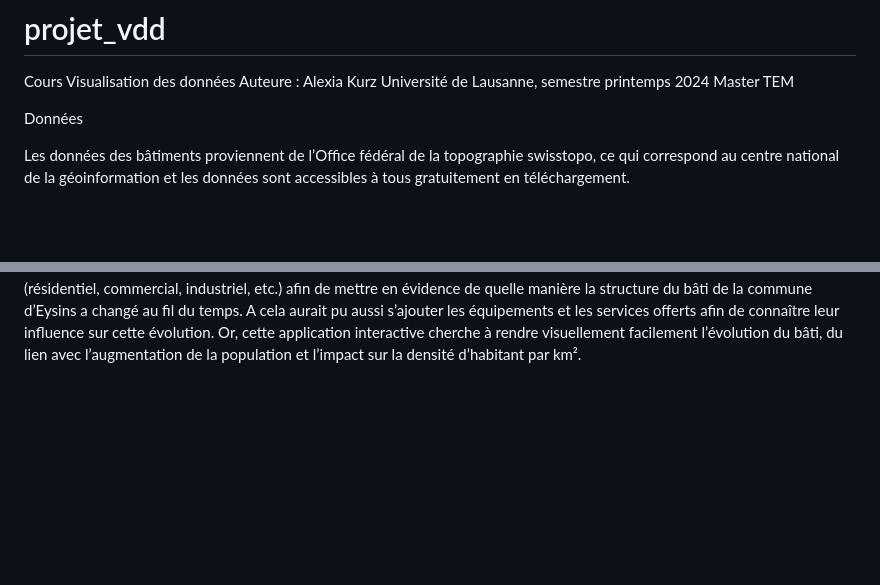
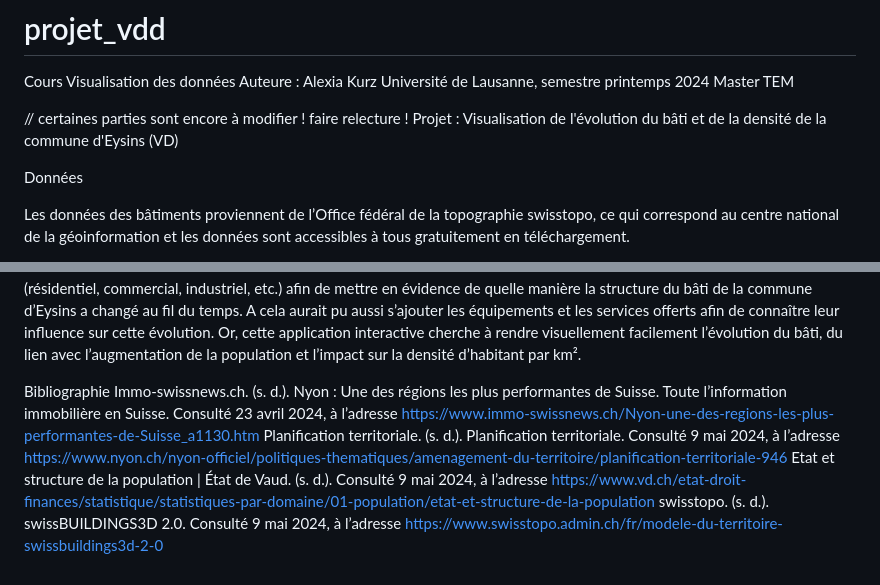
Before and after one commit to AlexiaKurz/Projet_Kurz_Alexia_evolution_eysins, a Markdown page: README.md, 2 parts joined by grey strips. Rendered like a GitHub page; blank space fills up the shorter version.

```diff
--- a/README.md
+++ b/README.md
@@ -3,6 +3,10 @@ Cours Visualisation des données
 Auteure : Alexia Kurz
 Université de Lausanne, semestre printemps 2024
 Master TEM
+
+
+// certaines parties sont encore à modifier ! faire relecture !
+Projet : Visualisation de l'évolution du bâti et de la densité de la commune d'Eysins (VD)
 
 Données
 
@@ -59,3 +63,10 @@ Ce qu'elles ne permettent pas de dire
 
 Cependant, cette carte interactive ne permet pas de visualiser l’évolution du bâti aux alentours. Il serait intéressant de développer ce modèle avec les communes limitrophes et d’analyser plus précisément la superficie occupée par le bâti. Dès lors, elle n’affiche que visuellement l’augmentation du bâti et la transformation des bâtiments, mais ne permet pas d’obtenir des informations statistiques quant à l’évolution de la superficie des sols construits, quant au nombre total de bâtiments ou encore leur répartition par type.
 Selon l’objectif de la carte, il aurait été également envisageable de représenter les types de bâtiments (résidentiel, commercial, industriel, etc.) afin de mettre en évidence de quelle manière la structure du bâti de la commune d’Eysins a changé au fil du temps. A cela aurait pu aussi s’ajouter les équipements et les services offerts afin de connaître leur influence sur cette évolution. Or, cette application interactive cherche à rendre visuellement facilement l’évolution du bâti, du lien avec l’augmentation de la population et l’impact sur la densité d’habitant par km².
+
+
+Bibliographie
+Immo-swissnews.ch. (s. d.). Nyon : Une des régions les plus performantes de Suisse. Toute l’information immobilière en Suisse. Consulté 23 avril 2024, à l’adresse https://www.immo-swissnews.ch/Nyon-une-des-regions-les-plus-performantes-de-Suisse_a1130.htm
+Planification territoriale. (s. d.). Planification territoriale. Consulté 9 mai 2024, à l’adresse https://www.nyon.ch/nyon-officiel/politiques-thematiques/amenagement-du-territoire/planification-territoriale-946
+Etat et structure de la population | État de Vaud. (s. d.). Consulté 9 mai 2024, à l’adresse https://www.vd.ch/etat-droit-finances/statistique/statistiques-par-domaine/01-population/etat-et-structure-de-la-population
+swisstopo. (s. d.). swissBUILDINGS3D 2.0. Consulté 9 mai 2024, à l’adresse https://www.swisstopo.admin.ch/fr/modele-du-territoire-swissbuildings3d-2-0
```
